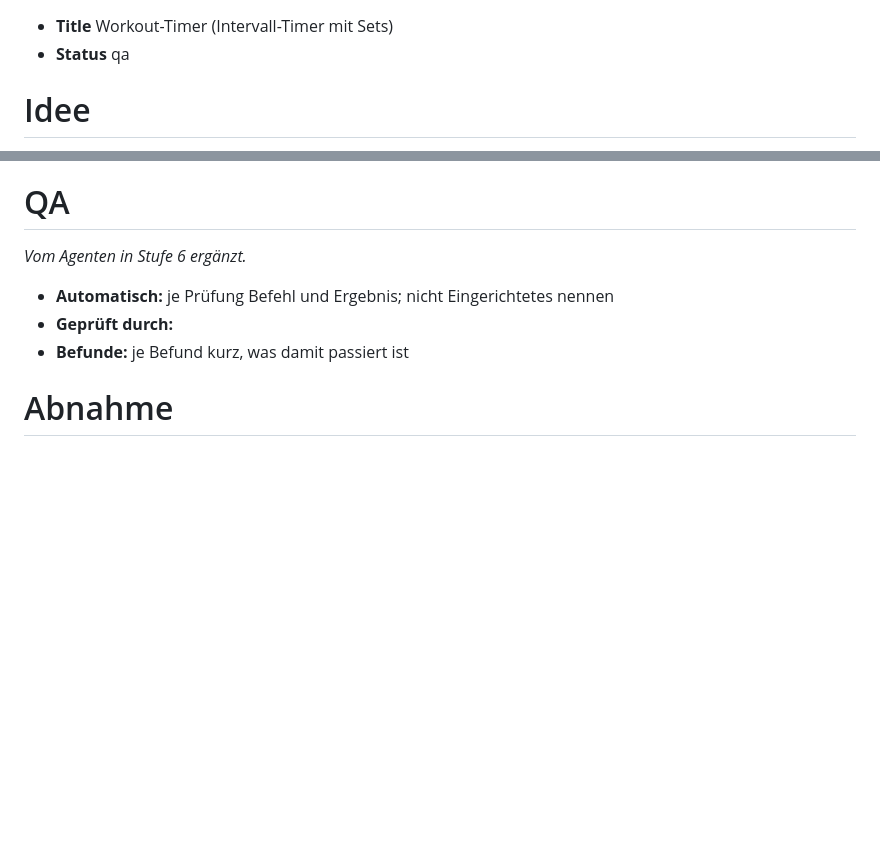
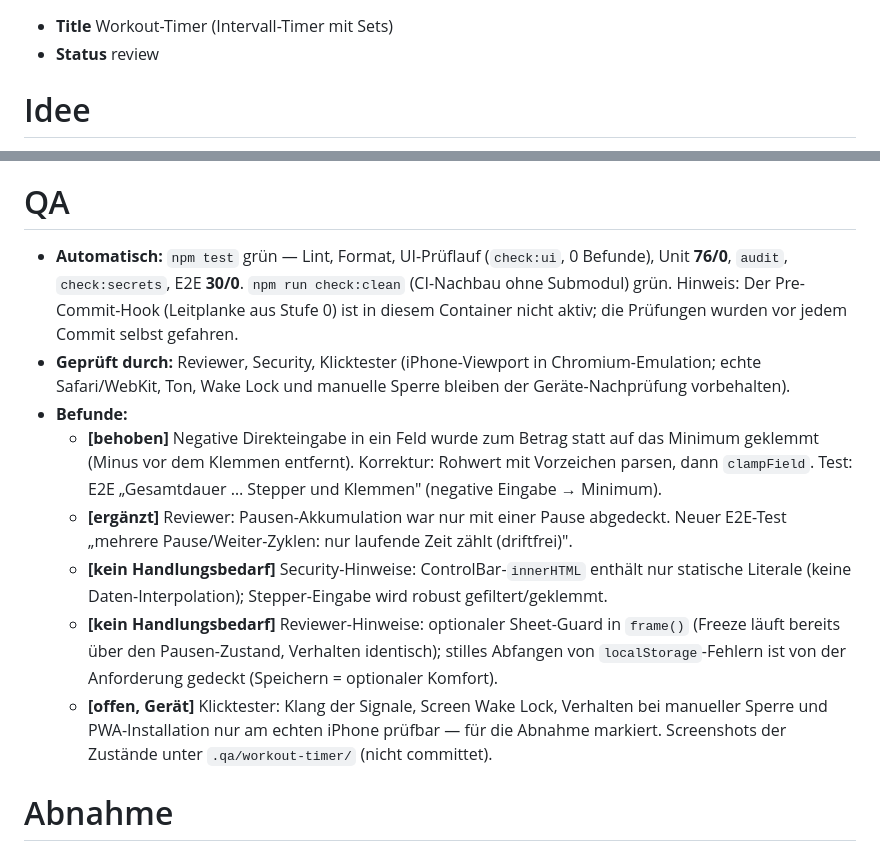
Before and after one commit to tuxfy/bouldering_berlin, a Markdown page: _requirements/005-workout-timer.md, 2 parts joined by grey strips. Drawn GitHub-style; blank space fills up the shorter version.

Commit message:
chore(workout-timer): QA-Abschnitt, Status review

```diff
--- a/_requirements/005-workout-timer.md
+++ b/_requirements/005-workout-timer.md
@@ -1,5 +1,5 @@
 -   **Title** Workout-Timer (Intervall-Timer mit Sets)
--   **Status** qa
+-   **Status** review
 
 # Idee
 
@@ -233,11 +233,14 @@ Nicht Teil dieser Anforderung (ggf. später als eigene Idee im Backlog):
 
 # QA
 
-*Vom Agenten in Stufe 6 ergänzt.*
-
--   **Automatisch:** je Prüfung Befehl und Ergebnis; nicht Eingerichtetes nennen
--   **Geprüft durch:** <Rollen>
--   **Befunde:** je Befund kurz, was damit passiert ist
+-   **Automatisch:** `npm test` grün — Lint, Format, UI-Prüflauf (`check:ui`, 0 Befunde), Unit **76/0**, `audit`, `check:secrets`, E2E **30/0**. `npm run check:clean` (CI-Nachbau ohne Submodul) grün. Hinweis: Der Pre-Commit-Hook (Leitplanke aus Stufe 0) ist in diesem Container nicht aktiv; die Prüfungen wurden vor jedem Commit selbst gefahren.
+-   **Geprüft durch:** Reviewer, Security, Klicktester (iPhone-Viewport in Chromium-Emulation; echte Safari/WebKit, Ton, Wake Lock und manuelle Sperre bleiben der Geräte-Nachprüfung vorbehalten).
+-   **Befunde:**
+    -   **[behoben]** Negative Direkteingabe in ein Feld wurde zum Betrag statt auf das Minimum geklemmt (Minus vor dem Klemmen entfernt). Korrektur: Rohwert mit Vorzeichen parsen, dann `clampField`. Test: E2E „Gesamtdauer … Stepper und Klemmen" (negative Eingabe → Minimum).
+    -   **[ergänzt]** Reviewer: Pausen-Akkumulation war nur mit einer Pause abgedeckt. Neuer E2E-Test „mehrere Pause/Weiter-Zyklen: nur laufende Zeit zählt (driftfrei)".
+    -   **[kein Handlungsbedarf]** Security-Hinweise: ControlBar-`innerHTML` enthält nur statische Literale (keine Daten-Interpolation); Stepper-Eingabe wird robust gefiltert/geklemmt.
+    -   **[kein Handlungsbedarf]** Reviewer-Hinweise: optionaler Sheet-Guard in `frame()` (Freeze läuft bereits über den Pausen-Zustand, Verhalten identisch); stilles Abfangen von `localStorage`-Fehlern ist von der Anforderung gedeckt (Speichern = optionaler Komfort).
+    -   **[offen, Gerät]** Klicktester: Klang der Signale, Screen Wake Lock, Verhalten bei manueller Sperre und PWA-Installation nur am echten iPhone prüfbar — für die Abnahme markiert. Screenshots der Zustände unter `.qa/workout-timer/` (nicht committet).
 
 # Abnahme
 
```
